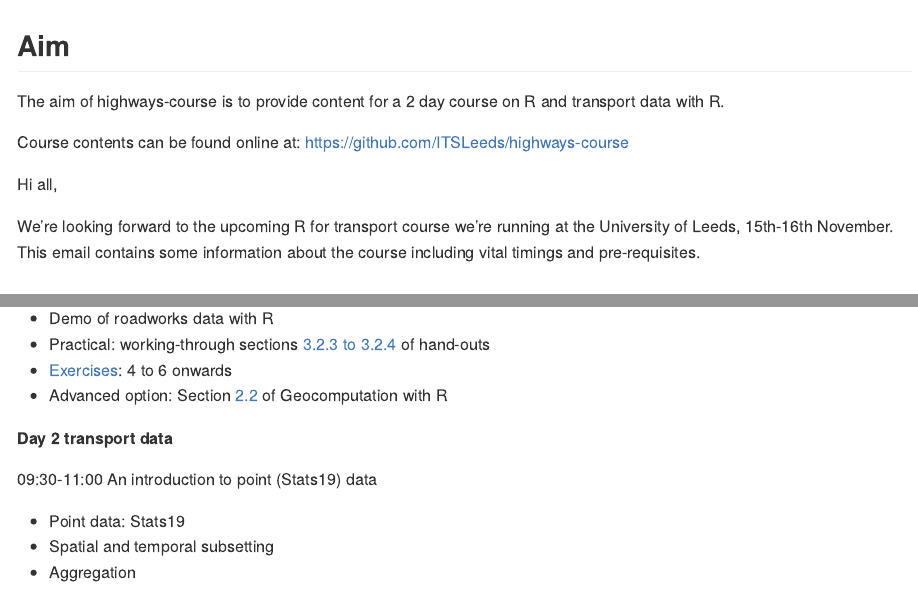
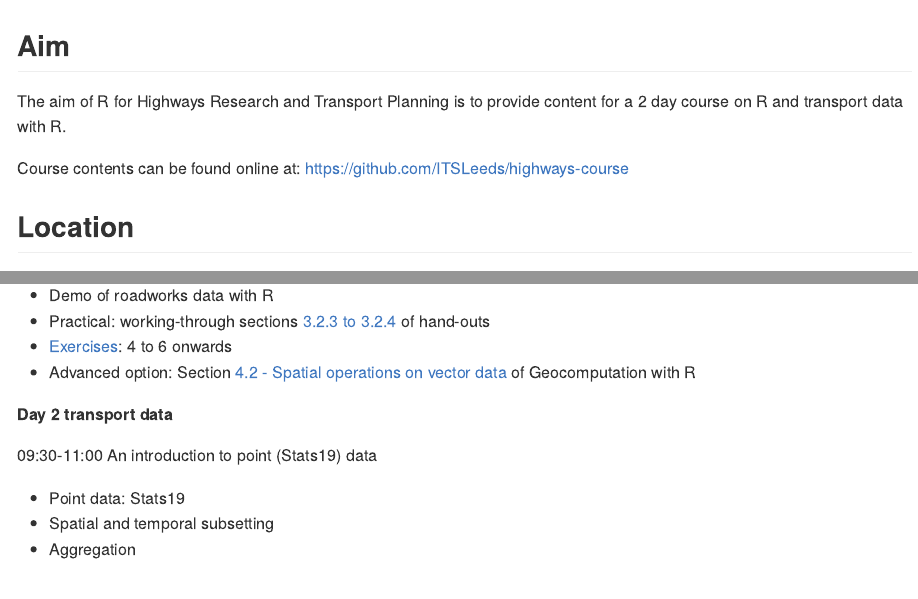
Before and after one commit to ITSLeeds/highways-course, an R Markdown document (README.Rmd): the page in a window 1100 px wide, from its top, and a second part further down, joined at a grey line. The pictures show the output file README.md that the author committed with the source, drawn offline in the style of GitHub.

Commit message:
Update course

```diff
--- a/README.Rmd
+++ b/README.Rmd
@@ -22,13 +22,9 @@ knitr::purl("README.Rmd")
 
 ## Aim
 
-The aim of highways-course is to provide content for a 2 day course on R and transport data with R.
+The aim of R for Highways Research and Transport Planning is to provide content for a 2 day course on R and transport data with R.
 
 Course contents can be found online at: https://github.com/ITSLeeds/highways-course
-
-Hi all,
-
-We're looking forward to the upcoming R for transport course we're running at the University of Leeds, 15th-16th November. This email contains some information about the course including vital timings and pre-requisites.
 
 ## Location
 
@@ -86,7 +80,8 @@ ml
 - Demo of roadworks data with R
 - Practical: working-through sections [3.2.3 to 3.2.4](https://geocompr.robinlovelace.net/attr.html#vector-attribute-joining) of hand-outs
 - [Exercises](https://geocompr.robinlovelace.net/attr.html#exercises-1): 4 to 6 onwards
-- Advanced option: Section [2.2](https://geocompr.robinlovelace.net/spatial-class.html#vector-data) of Geocomputation with R
+- Advanced option: Section [4.2 - Spatial operations on vector data](https://geocompr.robinlovelace.net/spatial-operations.html#spatial-vec) of Geocomputation with R
+<!-- - Advanced option: Section [2.2](https://geocompr.robinlovelace.net/spatial-class.html#vector-data) of Geocomputation with R -->
 
 **Day 2 transport data**
 
```
Also changed, not shown: README.md, README.Rmd (2 more changed lines).
